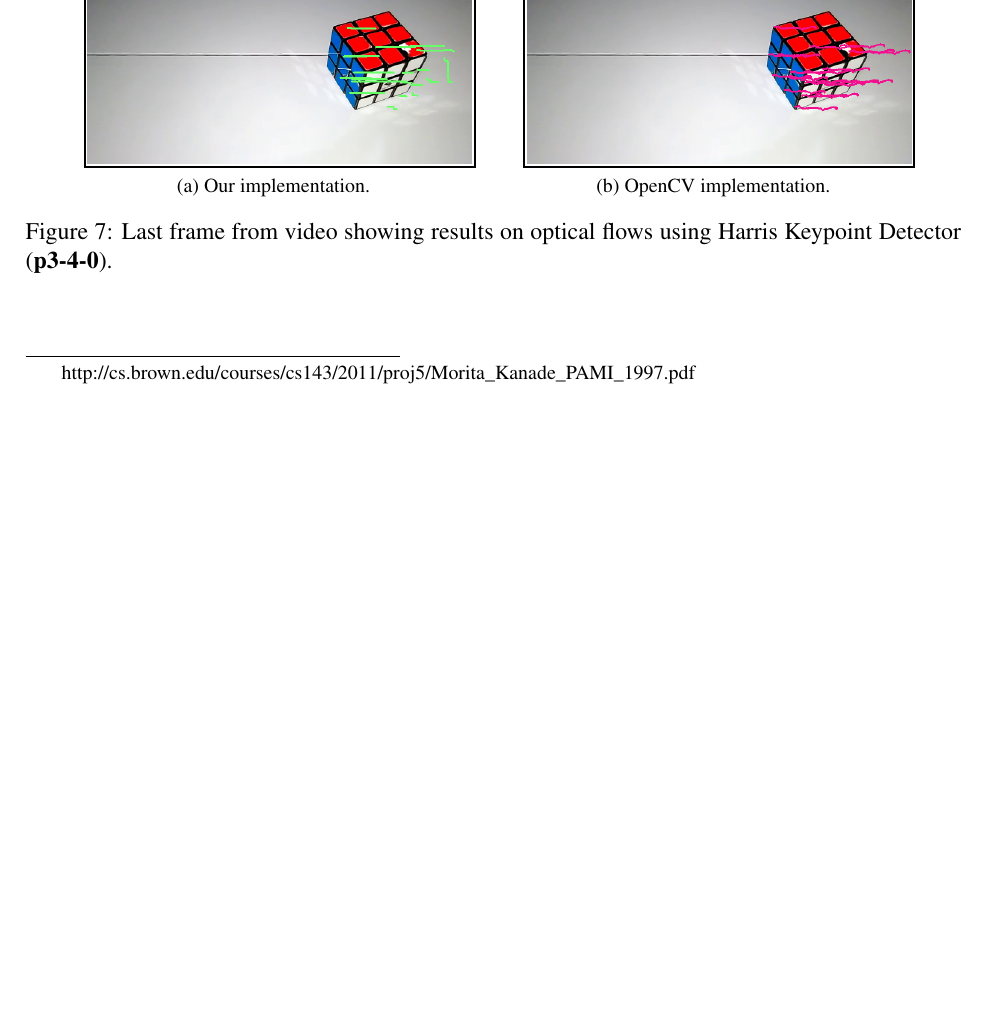
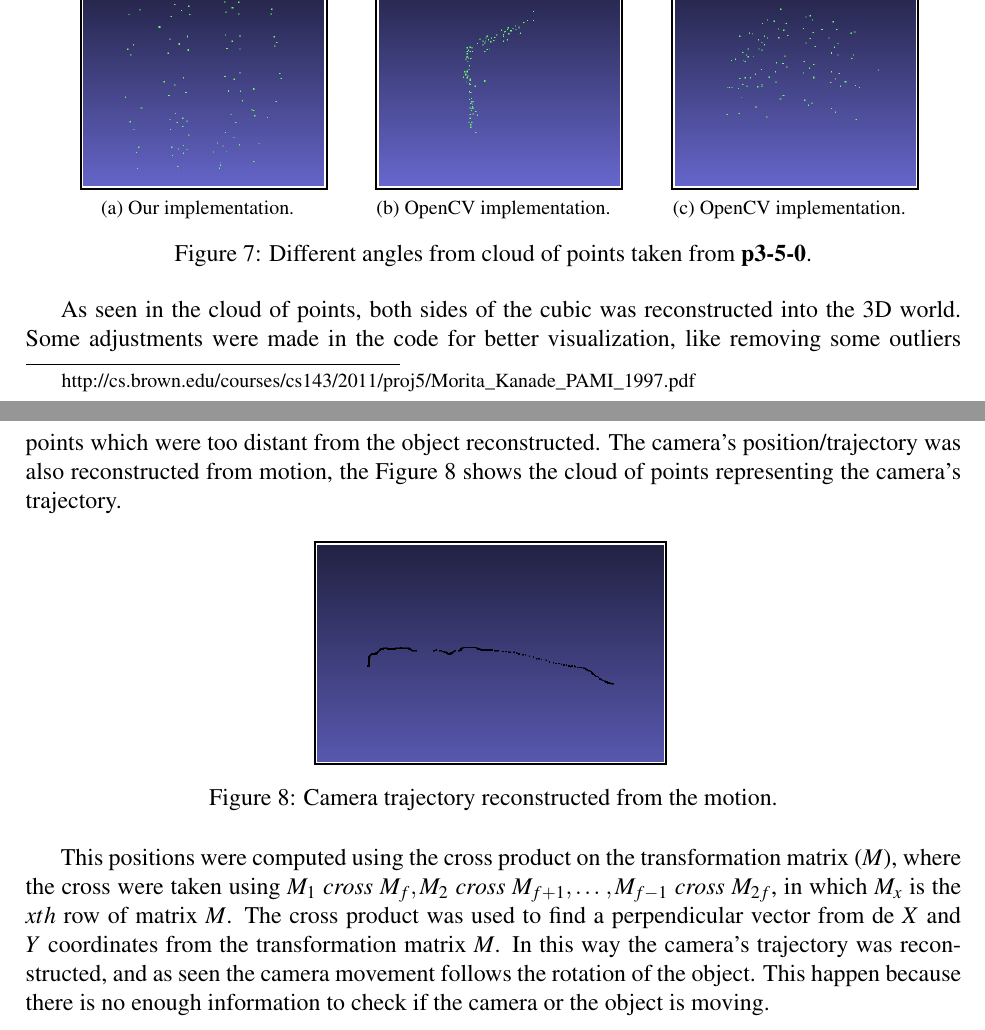
Before and after one commit to Brenolleite/Computer-Vision---MO446, a LaTeX document (p3-XX-YY/report.tex): part of page 5 of 5 before the commit and two parts of pages 5 and 6 of 6 after it, the two joined at a grey line, cut so that both start at the same text, the shorter picture padded with empty space. Compiled offline with pdfLaTeX.

Commit message:
Commiting changes on report

```diff
--- a/p3-XX-YY/report.tex
+++ b/p3-XX-YY/report.tex
@@ -272,22 +272,48 @@ Using the keypoints selected the structure from motion model create the cloud of
 		{
 			\setlength{\fboxsep}{1pt}
 			\setlength{\fboxrule}{1pt}
-			\fbox{\includegraphics[scale=0.3]{report/videoFlow}}
+			\fbox{\includegraphics[scale=0.3]{report/3d_points1}}
 		}
-		\label{fig:videoFlowOur}
+		\label{fig:3dpoints1}
 	}
 	\enskip
 	\subfloat[OpenCV implementation.]{
 		{
 			\setlength{\fboxsep}{1pt}
 			\setlength{\fboxrule}{1pt}
-			\fbox{\includegraphics[scale=0.3]{report/videoFlow_OpenCV}}
+			\fbox{\includegraphics[scale=0.3]{report/3d_points2}}
 		}
-		\label{fig:videoFlowCV}
+		\label{fig:3dpoints2}
 	}
-	\caption{Last frame from video showing results on optical flows using Harris Keypoint Detector (\textbf{p3-4-0}).}
-	\label{fig:flowVideo}
+	\enskip
+	\subfloat[OpenCV implementation.]{
+		{
+			\setlength{\fboxsep}{1pt}
+			\setlength{\fboxrule}{1pt}
+			\fbox{\includegraphics[scale=0.3]{report/3d_points3}}
+		}
+		\label{fig:3dpoints3}
+	}
+	\caption{Different angles from cloud of points taken from \textbf{p3-5-0}.}
+	\label{fig:3dpoints}
 \end{figure}
+
+As seen in the cloud of points, both sides of the cubic was reconstructed into the 3D world. Some adjustments were made in the code for better visualization, like removing some outliers points which were too distant from the object reconstructed. The camera's position/trajectory was also reconstructed from motion, the Figure \ref{fig:3dcamera} shows the cloud of points representing the camera's trajectory.
+
+\begin{figure}[!h]
+	\centering
+	{
+		\setlength{\fboxsep}{1pt}
+		\setlength{\fboxrule}{1pt}
+		\fbox{\includegraphics[scale=0.4]{report/3dcamera}}
+	}
+	\caption{Camera trajectory reconstructed from the motion.}
+	\label{fig:3dcamera}
+\end{figure}
+
+This positions were computed using the cross product on the transformation matrix ($M$), where the cross were taken using $M_1 \ cross \ M_f, M_2 \ cross \ M_{f+1}, \dotso, M_{f-1} \ cross \ M_{2f}$, in which $M_x$ is the $xth$ row of matrix $M$. The cross product was used to find a perpendicular vector from de $X$ and $Y$ coordinates from the transformation matrix $M$. In this way the camera's trajectory was reconstructed, and as seen the camera movement follows the rotation of the object. This happen because there is no enough information to check if the camera or the object is moving. \\
+
+
 
 
 \end{document}
```
Also changed, not shown: p3-XX-YY/report/3dcamera.png (added), p3-XX-YY/report.tex (2 more changed lines).
